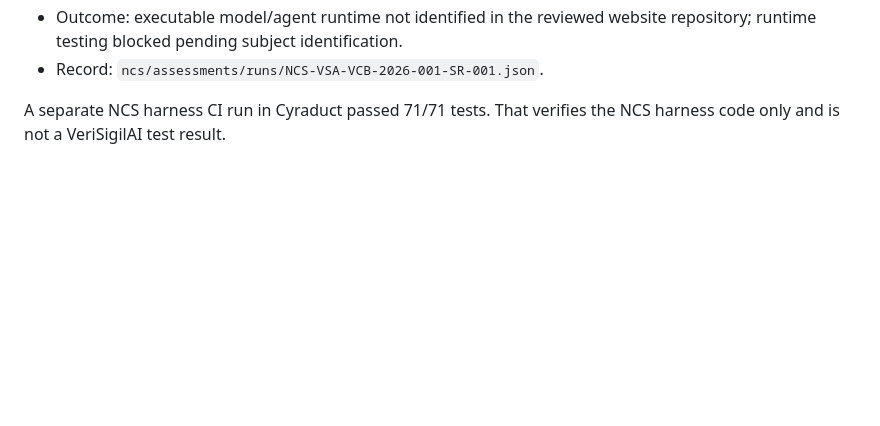
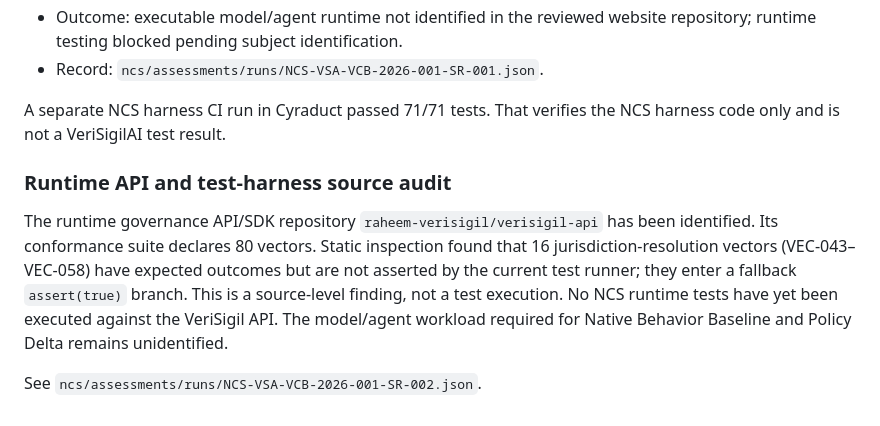
Before and after one commit to raheem-verisigil/verisigil-website, a Markdown page: README.md, the part around the change. Rendered like a GitHub page; blank space fills up the shorter version.

Commit message:
Document VCB API conformance harness source audit

```diff
--- a/README.md
+++ b/README.md
@@ -225,3 +225,9 @@ No NCS grade, certificate or independent validation is claimed. Every future run
 - Record: `ncs/assessments/runs/NCS-VSA-VCB-2026-001-SR-001.json`.
 
 A separate NCS harness CI run in Cyraduct passed 71/71 tests. That verifies the NCS harness code only and is not a VeriSigilAI test result.
+
+
+### Runtime API and test-harness source audit
+The runtime governance API/SDK repository `raheem-verisigil/verisigil-api` has been identified. Its conformance suite declares 80 vectors. Static inspection found that 16 jurisdiction-resolution vectors (VEC-043–VEC-058) have expected outcomes but are not asserted by the current test runner; they enter a fallback `assert(true)` branch. This is a source-level finding, not a test execution. No NCS runtime tests have yet been executed against the VeriSigil API. The model/agent workload required for Native Behavior Baseline and Policy Delta remains unidentified.
+
+See `ncs/assessments/runs/NCS-VSA-VCB-2026-001-SR-002.json`.
```
